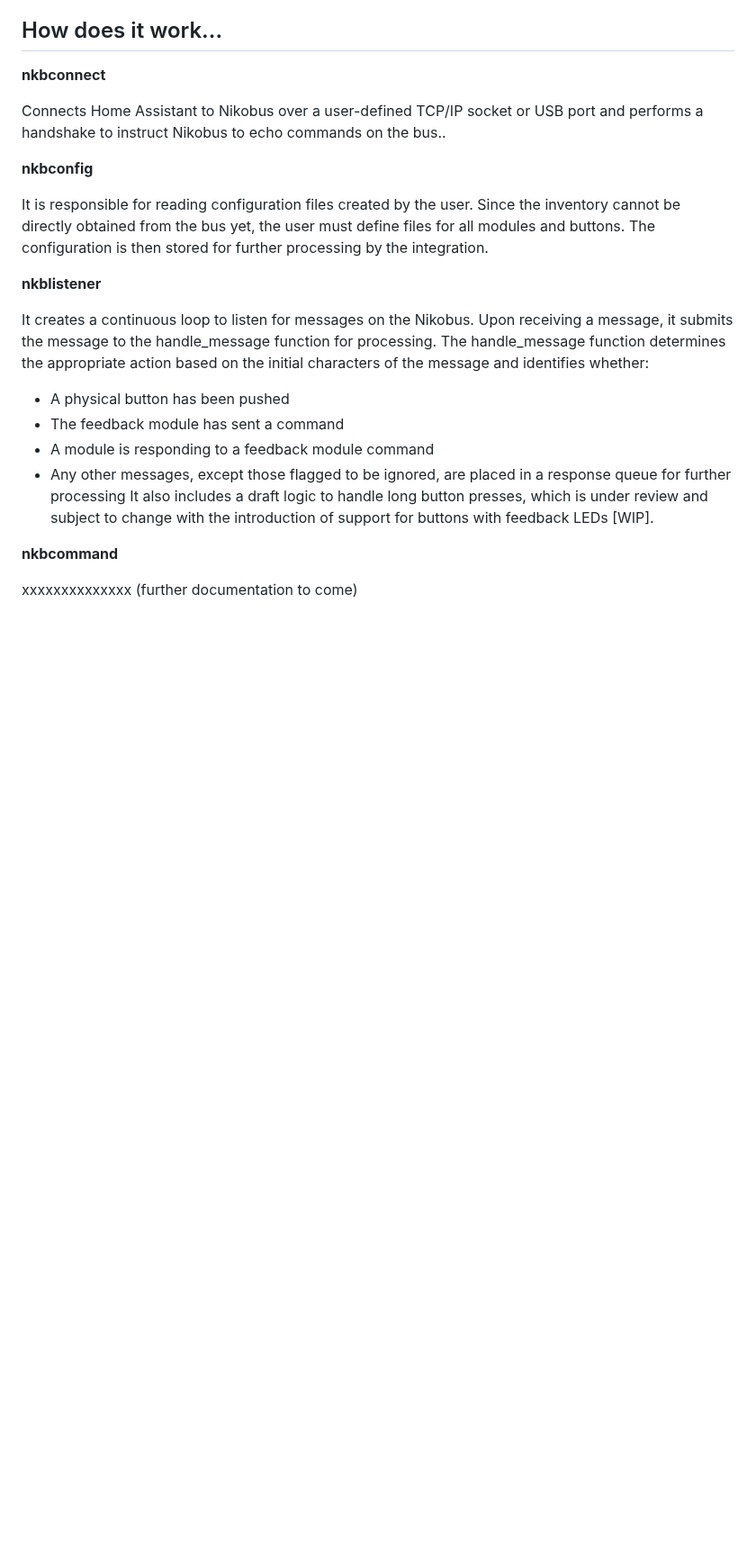
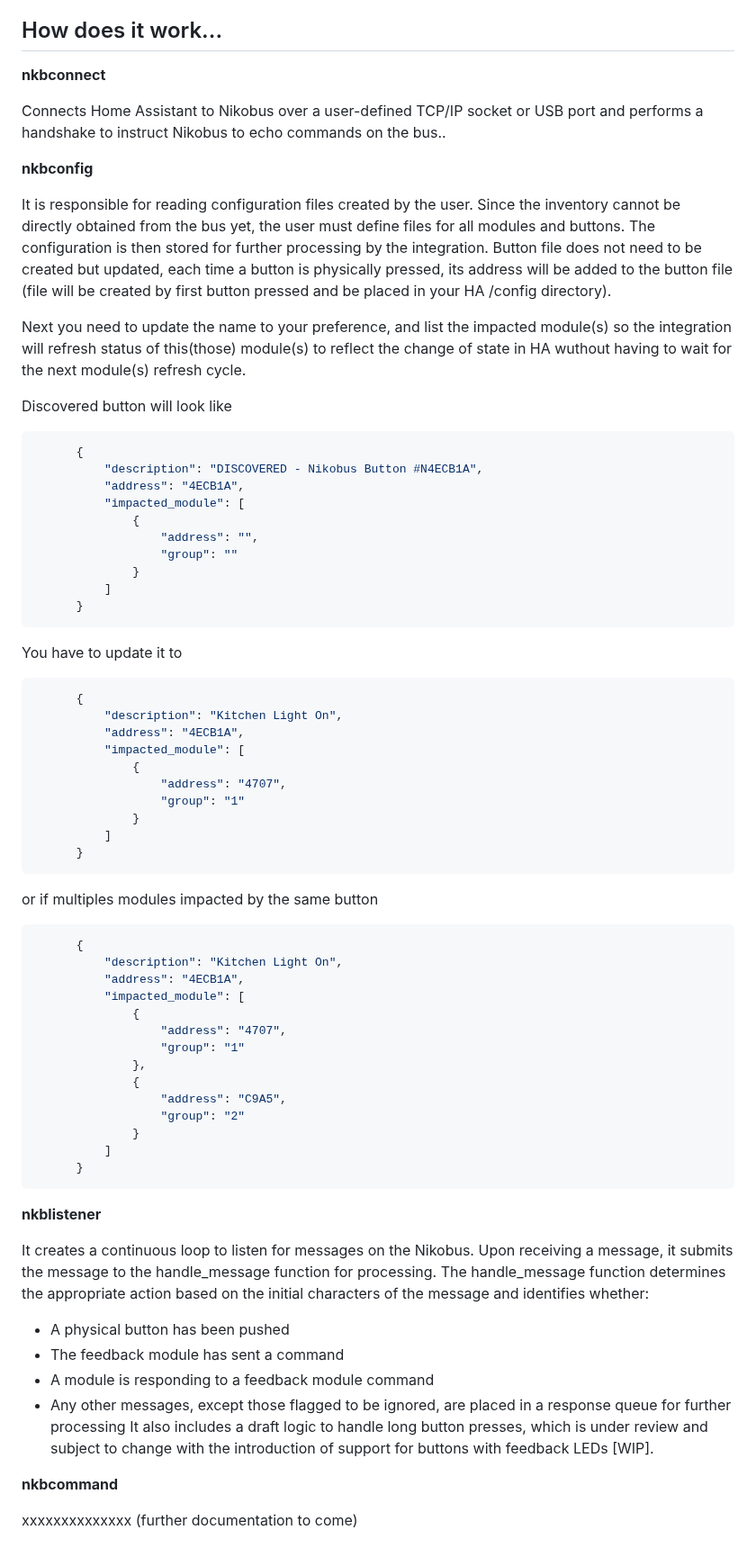
Before and after one commit to fdebrus/Nikobus-HA, a Markdown page: README.md, the part around the change. Shown at 90% size. Drawn GitHub-style; blank space fills up the shorter version.

````diff
--- a/README.md
+++ b/README.md
@@ -74,7 +74,58 @@ Connects Home Assistant to Nikobus over a user-defined TCP/IP socket or USB port
 
 **nkbconfig**
 
-It is responsible for reading configuration files created by the user. Since the inventory cannot be directly obtained from the bus yet, the user must define files for all modules and buttons. The configuration is then stored for further processing by the integration.
+It is responsible for reading configuration files created by the user. Since the inventory cannot be directly obtained from the bus yet, the user must define files for all modules and buttons. The configuration is then stored for further processing by the integration. Button file does not need to be created but updated, each time a button is physically pressed, its address will be added to the button file (file will be created by first button pressed and be placed in your HA /config directory).
+
+Next you need to update the name to your preference, and list the impacted module(s) so the integration will refresh status of this(those) module(s) to reflect the change of state in HA wuthout having to wait for the next module(s) refresh cycle.
+
+Discovered button will look like
+
+  ```json
+        {
+            "description": "DISCOVERED - Nikobus Button #N4ECB1A",
+            "address": "4ECB1A",
+            "impacted_module": [
+                {
+                    "address": "",
+                    "group": ""
+                }
+            ]
+        }
+  ```
+
+You have to update it to
+
+  ```json
+        {
+            "description": "Kitchen Light On",
+            "address": "4ECB1A",
+            "impacted_module": [
+                {
+                    "address": "4707",
+                    "group": "1"
+                }
+            ]
+        }
+  ```
+
+or if multiples modules impacted by the same button
+
+  ```json
+        {
+            "description": "Kitchen Light On",
+            "address": "4ECB1A",
+            "impacted_module": [
+                {
+                    "address": "4707",
+                    "group": "1"
+                },
+                {
+                    "address": "C9A5",
+                    "group": "2"
+                }
+            ]
+        }
+  ```
 
 **nkblistener**
 
````
